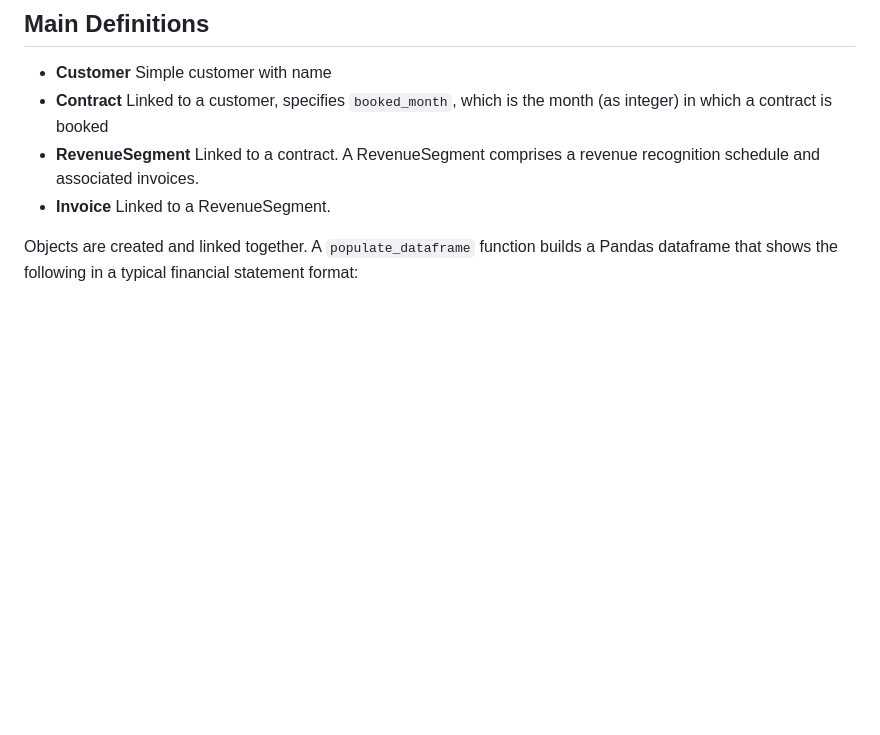
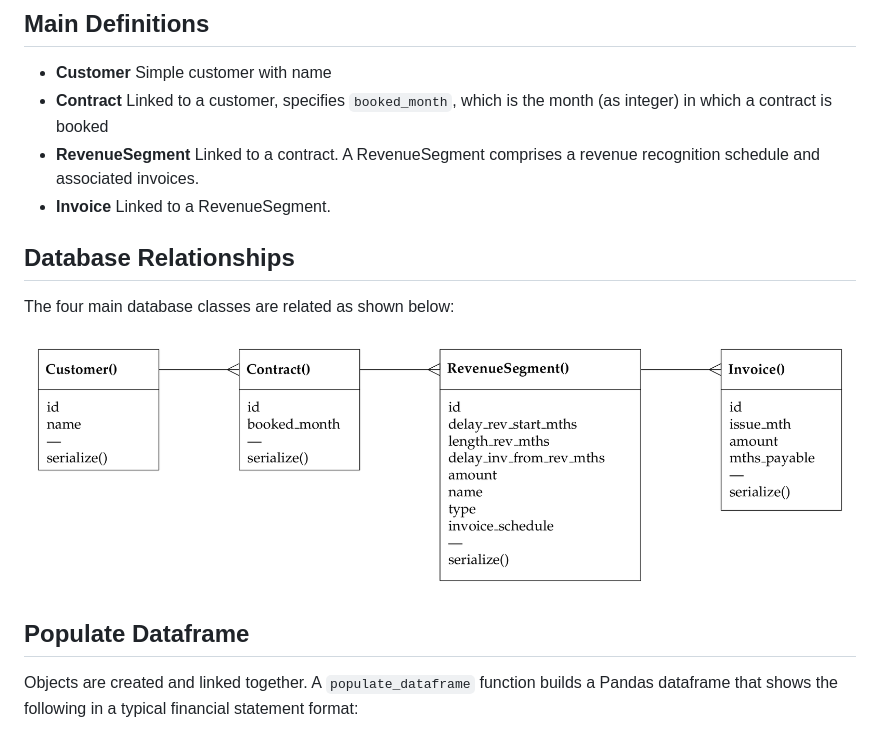
Before and after one commit to birchpoplar/revbot, a Markdown page: README.md, the part around the change. GitHub-like rendering; pictures changed too: docs/images/db_structure/revbot_db.png (added); blank space fills up the shorter version.

Commit message:
updated docs location + added db structure image

```diff
--- a/README.md
+++ b/README.md
@@ -18,6 +18,14 @@ Interface with an LLM enabling natural language specification of revenue contrac
 - **Contract** Linked to a customer, specifies `booked_month`, which is the month (as integer) in which a contract is booked
 - **RevenueSegment** Linked to a contract. A RevenueSegment comprises a revenue recognition schedule and associated invoices.
 - **Invoice** Linked to a RevenueSegment.
+
+## Database Relationships
+
+The four main database classes are related as shown below:
+
+![database structure](docs/images/db_structure/revbot_db.png)
+
+## Populate Dataframe
 
 Objects are created and linked together. A `populate_dataframe` function builds a Pandas dataframe that shows the following in a typical financial statement format:
 - TCV, Total Contract Value
```
Also changed, not shown: docs/api.md (renamed from backend/docs/api.md), 3 other files.
